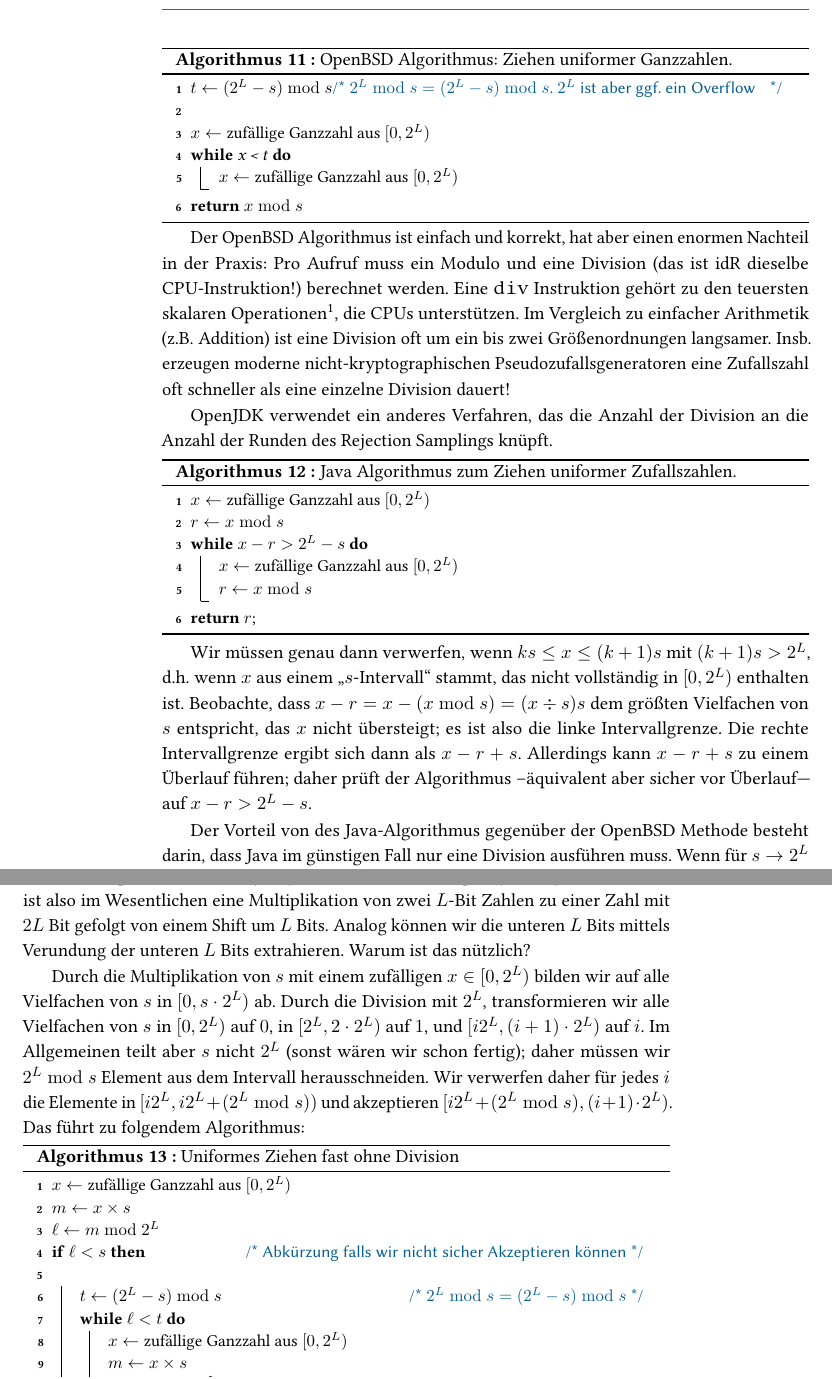
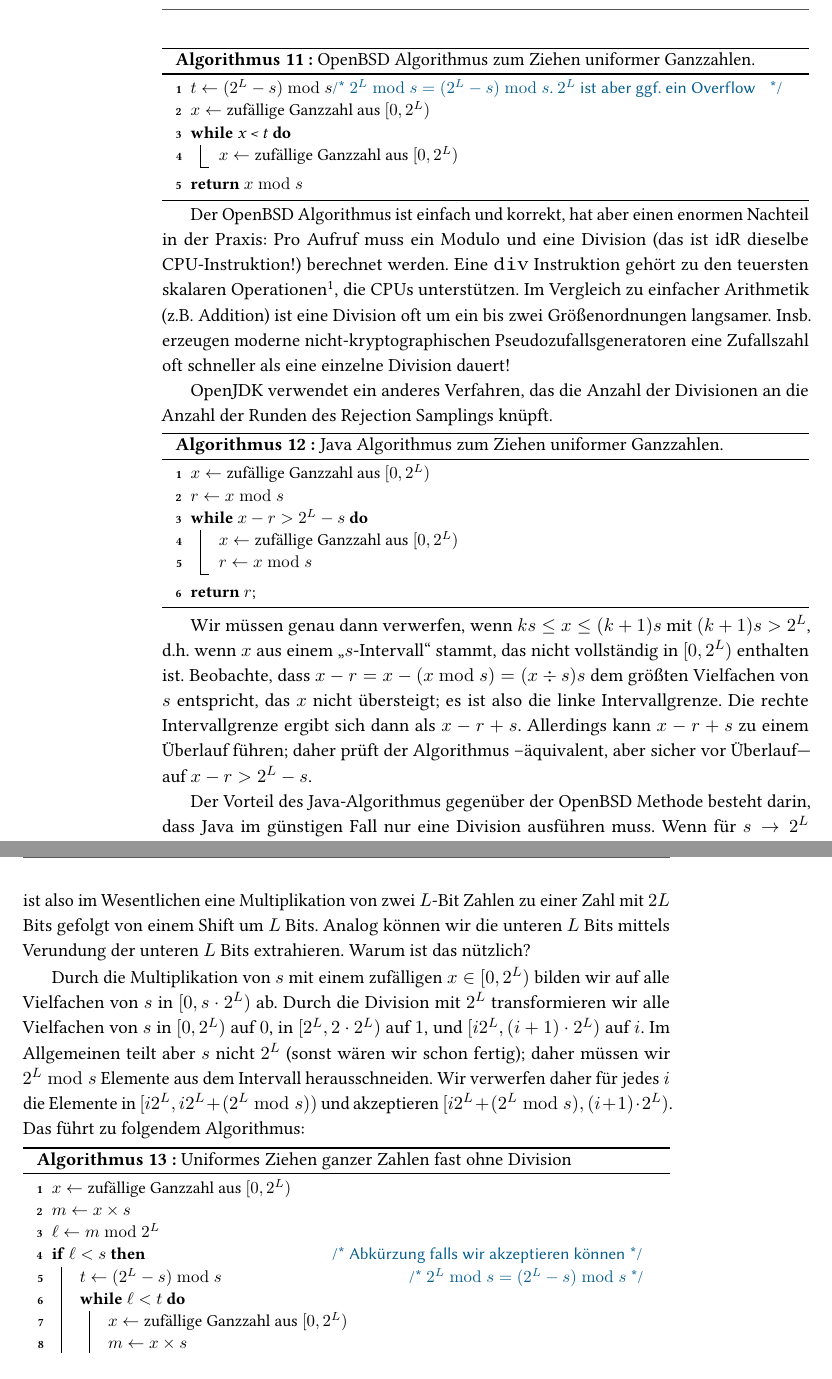
Before and after one commit to manpen/netsci, a LaTeX thesis (skript.tex, which reads grad_sequenzen.tex): two parts of pages 72 and 73 of 77, joined at a grey line, cut so that both start at the same text, the shorter picture padded with empty space. Compiled offline with pdfLaTeX.

Commit message:
Typos + Algorithm Formatting (#10)

```diff
--- a/grad_sequenzen.tex
+++ b/grad_sequenzen.tex
@@ -726,13 +726,13 @@ Die letzte Variante ist aber auf echten Maschinen in der Regel schneller.
 Das führt zu folgendem Schema, das auch als OpenBSD Algorithmus bekannt ist:
 
 \begin{algorithm}[H]
-    $t \gets (2^L - s) \bmod s$\tcc{$2^L \bmod s = (2^L -s) \bmod s$. $2^L$ ist aber ggf. ein Overflow}\;
+    $t \gets (2^L - s) \bmod s$\tcc{$2^L \bmod s = (2^L -s) \bmod s$. $2^L$ ist aber ggf. ein Overflow}
     $x \gets \text{zufällige Ganzzahl aus $[0, 2^L)$}$\;
     \While{x < t}{
     $x \gets \text{zufällige Ganzzahl aus $[0, 2^L)$}$\;
     }
     \Return $x \bmod s$\;
-    \caption{OpenBSD Algorithmus: Ziehen uniformer Ganzzahlen.}
+    \caption{OpenBSD Algorithmus zum Ziehen uniformer Ganzzahlen.}
 \end{algorithm}
 
 Der OpenBSD Algorithmus ist einfach und korrekt, hat aber einen enormen Nachteil in der Praxis:
@@ -741,7 +741,7 @@ Eine \texttt{div} Instruktion gehört zu den teuersten skalaren Operationen\foot
 Im Vergleich zu einfacher Arithmetik (z.B. Addition) ist eine Division oft um ein bis zwei Größenordnungen langsamer.
 Insb. erzeugen moderne nicht-kryptographischen Pseudozufallsgeneratoren eine Zufallszahl oft schneller als eine einzelne Division dauert!
 
-OpenJDK verwendet ein anderes Verfahren, das die Anzahl der Division an die Anzahl der Runden des Rejection Samplings knüpft.
+OpenJDK verwendet ein anderes Verfahren, das die Anzahl der Divisionen an die Anzahl der Runden des Rejection Samplings knüpft.
 
 \begin{algorithm}[H]
     $x \gets \text{zufällige Ganzzahl aus $[0, 2^L)$}$\;
@@ -751,16 +751,16 @@ OpenJDK verwendet ein anderes Verfahren, das die Anzahl der Division an die Anza
     $r \gets x \bmod s$\;
     }
     \Return $r$;
-    \caption{Java Algorithmus zum Ziehen uniformer Zufallszahlen.}
+    \caption{Java Algorithmus zum Ziehen uniformer Ganzzahlen.}
 \end{algorithm}
 
 Wir müssen genau dann verwerfen, wenn $ks \le x \le (k+1)s$ mit $(k+1)s > 2^L$, d.h. wenn $x$ aus einem \qq{$s$-Intervall} stammt, das nicht vollständig in $[0, 2^L)$ enthalten ist.
 Beobachte, dass $x - r = x - (x \bmod s) = (x \div s)s$ dem größten Vielfachen von $s$ entspricht, das $x$ nicht übersteigt;
 es ist also die linke Intervallgrenze.
 Die rechte Intervallgrenze ergibt sich dann als $x- r +s$.
-Allerdings kann $x - r + s$ zu einem Überlauf führen; daher prüft der Algorithmus --äquivalent aber sicher vor Überlauf--- auf $x - r > 2^L - s$.
+Allerdings kann $x - r + s$ zu einem Überlauf führen; daher prüft der Algorithmus --äquivalent, aber sicher vor Überlauf--- auf $x - r > 2^L - s$.
 
-Der Vorteil von des Java-Algorithmus gegenüber der OpenBSD Methode besteht darin, dass Java im günstigen Fall nur eine Division ausführen muss.
+Der Vorteil des Java-Algorithmus gegenüber der OpenBSD Methode besteht darin, dass Java im günstigen Fall nur eine Division ausführen muss.
 Wenn für $s \to 2^L$ die Verwerfungsrate jedoch steigt, nimmt auch die Anzahl der Division zu und ist im Worst-Case gar unbeschränkt (eine WHP Schranke lässt sich mittels Chernoff zeigen).
 
 Lemire~\cite{DBLP:journals/tomacs/Lemire19} schlägt daher ein Verfahren vor, das oft komplett ohne (generische) Division auskommt und im Worst-Case nur eine benötigt.
@@ -772,14 +772,14 @@ Konkret nutzen wir, dass
 \end{align}
 
 Dabei implementieren wir $(x \cdot s) \div 2^L$ als $\texttt{shift-right}(x \cdot s, L)$;
-der Ausdruck ist also im Wesentlichen eine Multiplikation von zwei $L$-Bit Zahlen zu einer Zahl mit $2L$ Bit gefolgt von einem Shift um $L$ Bits.
+der Ausdruck ist also im Wesentlichen eine Multiplikation von zwei $L$-Bit Zahlen zu einer Zahl mit $2L$ Bits gefolgt von einem Shift um $L$ Bits.
 Analog können wir die unteren $L$ Bits mittels Verundung der unteren $L$ Bits extrahieren.
 Warum ist das nützlich?
 
 Durch die Multiplikation von $s$ mit einem zufälligen $x \in [0, 2^L)$ bilden wir auf alle Vielfachen von $s$ in $[0, s\cdot 2^L)$ ab.
-Durch die Division mit $2^L$, transformieren wir alle Vielfachen von $s$ in $[0, 2^L)$ auf $0$, in $[2^L, 2\cdot2^L)$ auf $1$, und $[i 2^L, (i+1)\cdot2^L)$ auf $i$.
+Durch die Division mit $2^L$ transformieren wir alle Vielfachen von $s$ in $[0, 2^L)$ auf $0$, in $[2^L, 2\cdot2^L)$ auf $1$, und $[i 2^L, (i+1)\cdot2^L)$ auf $i$.
 Im Allgemeinen teilt aber $s$ nicht $2^L$ (sonst wären wir schon fertig);
-daher müssen wir $2^L \bmod s$ Element aus dem Intervall herausschneiden.
+daher müssen wir $2^L \bmod s$ Elemente aus dem Intervall herausschneiden.
 Wir verwerfen daher für jedes $i$ die Elemente in $[i 2^L, i 2^L + (2^L \bmod s))$ und akzeptieren $[ i 2^L + (2^L \bmod s), (i+1)\cdot2^L)$.
 Das führt zu folgendem Algorithmus:
 
@@ -787,7 +787,7 @@ Das führt zu folgendem Algorithmus:
     $x \gets \text{zufällige Ganzzahl aus $[0, 2^L)$}$\;
     $m \gets x \times s$\;
     $\ell \gets m \bmod 2^L$\;
-    \If(\tcc*{Abkürzung falls wir nicht sicher Akzeptieren können}){$\ell < s$}{
+    \If(\tcc*[f]{Abkürzung falls wir akzeptieren können}){$\ell < s$}{
     $t \gets (2^L -s) \bmod s$\tcc*{$2^L \bmod s = (2^L -s) \bmod s$}
     \While{$\ell < t$}{
     $x \gets \text{zufällige Ganzzahl aus $[0, 2^L)$}$\;
@@ -796,7 +796,7 @@ Das führt zu folgendem Algorithmus:
     }
     }
     \Return{$m \div 2^L$}
-    \caption{Uniformes Ziehen fast ohne Division}
+    \caption{Uniformes Ziehen ganzer Zahlen fast ohne Division}
     \label{algo:uniform_lemire}
 \end{algorithm}
 
```
Also changed, not shown: grad_sequenzen.tex (2 more changed lines).
